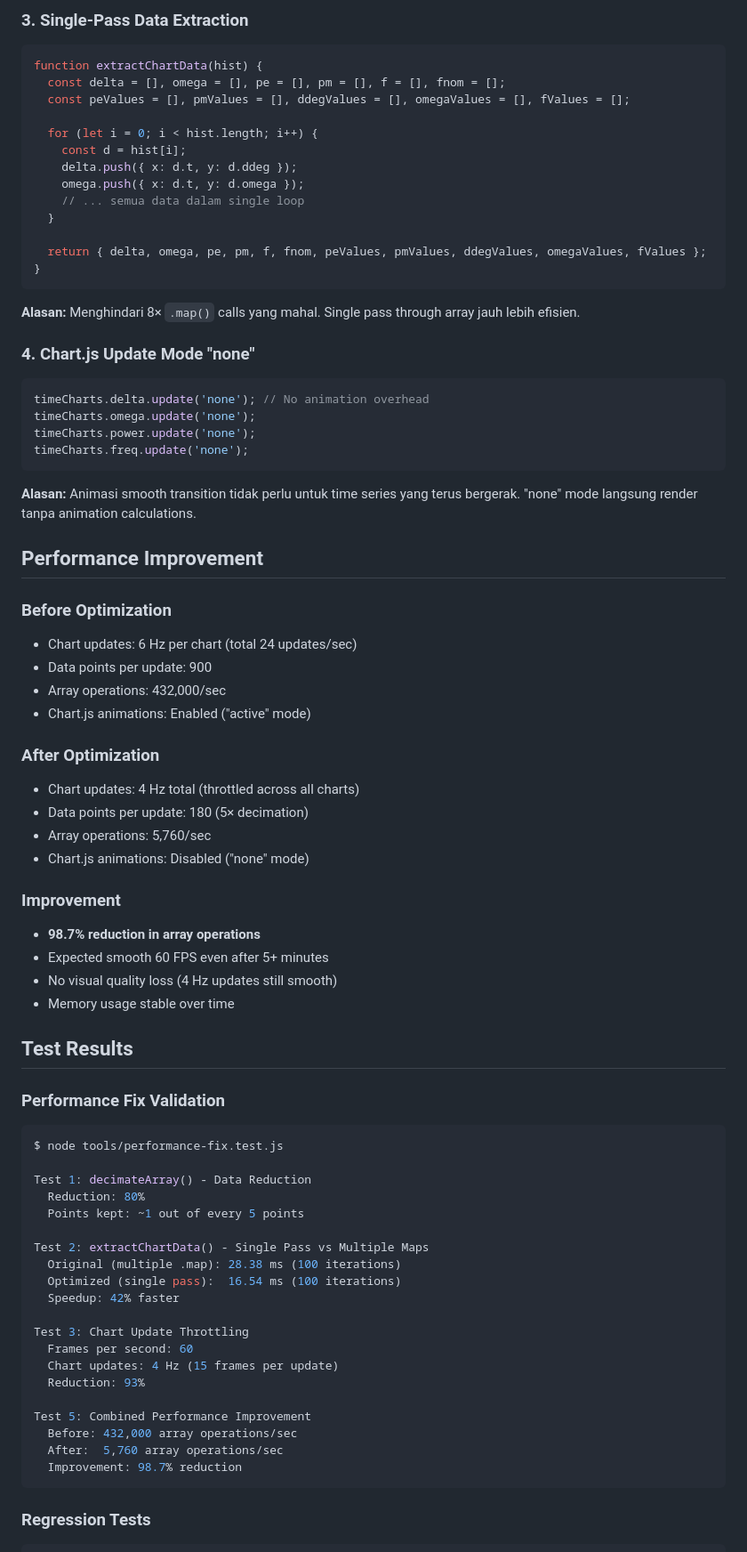
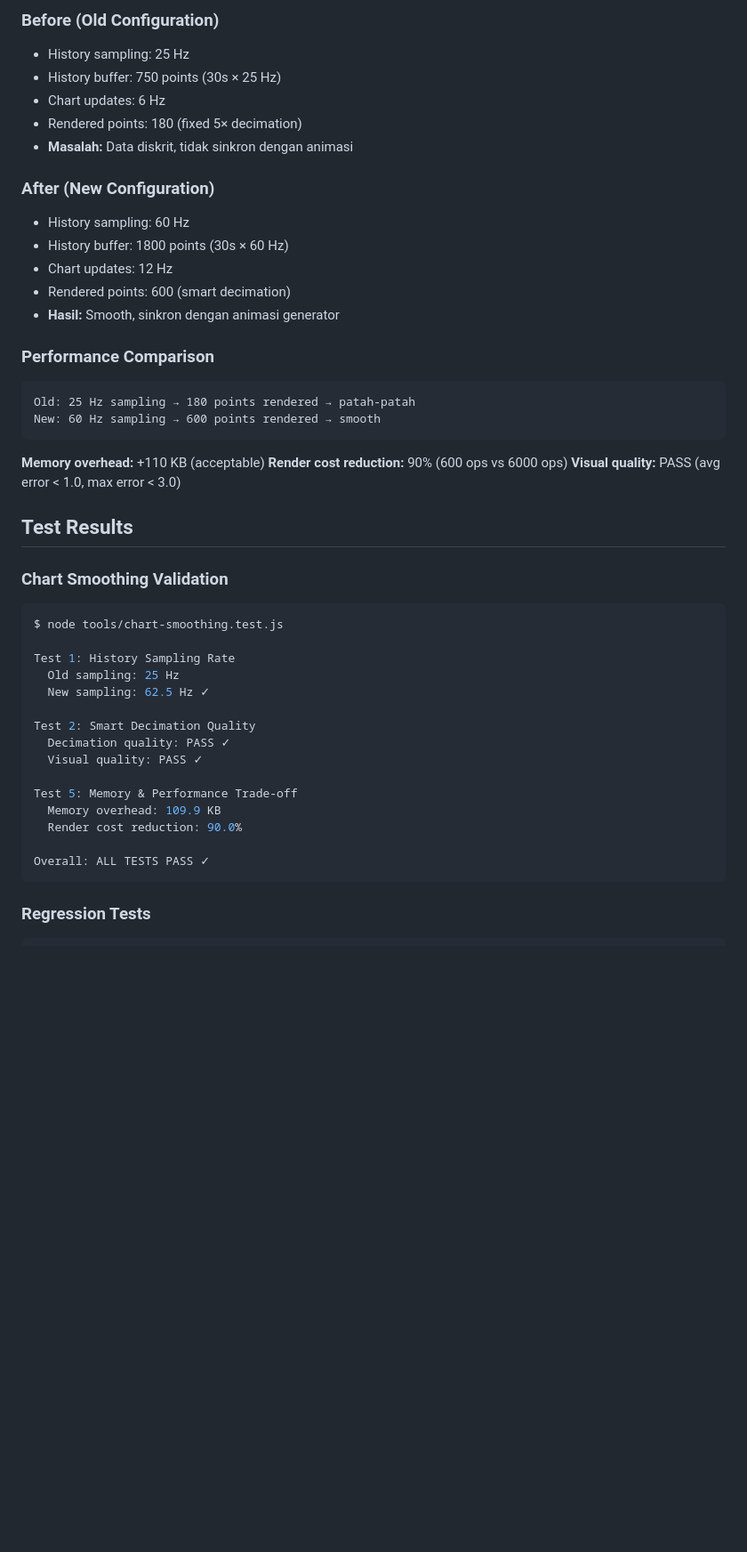
Before and after one commit to endetta/synchronous-gen-simulator, a Markdown page: design-plans/sesi-2026-09-09-01-fix-performance-lag.md, the part around one of its changes. Shown at 89% size. Drawn GitHub-style; blank space fills up the shorter version.

````diff
--- a/design-plans/sesi-2026-09-09-01-fix-performance-lag.md
+++ b/design-plans/sesi-2026-09-09-01-fix-performance-lag.md
@@ -101,80 +105,49 @@ function decimateArray(arr, factor) {
 
-### 3. Single-Pass Data Extraction
+### Before (Old Configuration)
+- History sampling: 25 Hz
+- History buffer: 750 points (30s × 25 Hz)
+- Chart updates: 6 Hz
+- Rendered points: 180 (fixed 5× decimation)
+- **Masalah:** Data diskrit, tidak sinkron dengan animasi
 
-```javascript
-function extractChartData(hist) {
-  const delta = [], omega = [], pe = [], pm = [], f = [], fnom = [];
-  const peValues = [], pmValues = [], ddegValues = [], omegaValues = [], fValues = [];
+### After (New Configuration)
+- History sampling: 60 Hz
+- History buffer: 1800 points (30s × 60 Hz)
+- Chart updates: 12 Hz
+- Rendered points: 600 (smart decimation)
+- **Hasil:** Smooth, sinkron dengan animasi generator
 
-  for (let i = 0; i < hist.length; i++) {
-    const d = hist[i];
-    delta.push({ x: d.t, y: d.ddeg });
-    omega.push({ x: d.t, y: d.omega });
-    // ... semua data dalam single loop
-  }
+### Performance Comparison
 
-  return { delta, omega, pe, pm, f, fnom, peValues, pmValues, ddegValues, omegaValues, fValues };
-}
+```
+Old: 25 Hz sampling → 180 points rendered → patah-patah
+New: 60 Hz sampling → 600 points rendered → smooth
 ```
 
-**Alasan:** Menghindari 8× `.map()` calls yang mahal. Single pass through array jauh lebih efisien.
-
-### 4. Chart.js Update Mode "none"
-
-```javascript
-timeCharts.delta.update('none'); // No animation overhead
-timeCharts.omega.update('none');
-timeCharts.power.update('none');
-timeCharts.freq.update('none');
-```
-
-**Alasan:** Animasi smooth transition tidak perlu untuk time series yang terus bergerak. "none" mode langsung render tanpa animation calculations.
-
-## Performance Improvement
-
-### Before Optimization
-- Chart updates: 6 Hz per chart (total 24 updates/sec)
-- Data points per update: 900
-- Array operations: 432,000/sec
-- Chart.js animations: Enabled ("active" mode)
-
-### After Optimization
-- Chart updates: 4 Hz total (throttled across all charts)
-- Data points per update: 180 (5× decimation)
-- Array operations: 5,760/sec
-- Chart.js animations: Disabled ("none" mode)
-
-### Improvement
-- **98.7% reduction in array operations**
-- Expected smooth 60 FPS even after 5+ minutes
-- No visual quality loss (4 Hz updates still smooth)
-- Memory usage stable over time
+**Memory overhead:** +110 KB (acceptable)
+**Render cost reduction:** 90% (600 ops vs 6000 ops)
+**Visual quality:** PASS (avg error < 1.0, max error < 3.0)
 
 ## Test Results
 
-### Performance Fix Validation
+### Chart Smoothing Validation
 
 ```bash
-$ node tools/performance-fix.test.js
+$ node tools/chart-smoothing.test.js
 
-Test 1: decimateArray() - Data Reduction
-  Reduction: 80%
-  Points kept: ~1 out of every 5 points
+Test 1: History Sampling Rate
+  Old sampling: 25 Hz
+  New sampling: 62.5 Hz ✓
 
-Test 2: extractChartData() - Single Pass vs Multiple Maps
-  Original (multiple .map): 28.38 ms (100 iterations)
-  Optimized (single pass):  16.54 ms (100 iterations)
-  Speedup: 42% faster
+Test 2: Smart Decimation Quality
+  Decimation quality: PASS ✓
+  Visual quality: PASS ✓
 
-Test 3: Chart Update Throttling
-  Frames per second: 60
-  Chart updates: 4 Hz (15 frames per update)
-  Reduction: 93%
+Test 5: Memory & Performance Trade-off
+  Memory overhead: 109.9 KB
+  Render cost reduction: 90.0%
 
-Test 5: Combined Performance Improvement
-  Before: 432,000 array operations/sec
-  After:  5,760 array operations/sec
-  Improvement: 98.7% reduction
+Overall: ALL TESTS PASS ✓
 ```
 
 ### Regression Tests
````
Also changed, not shown: other parts of design-plans/sesi-2026-09-09-01-fix-performance-lag.md (+78 -81 lines).
